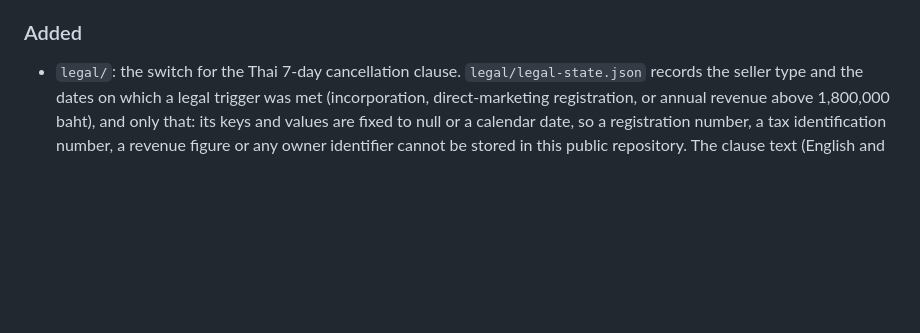
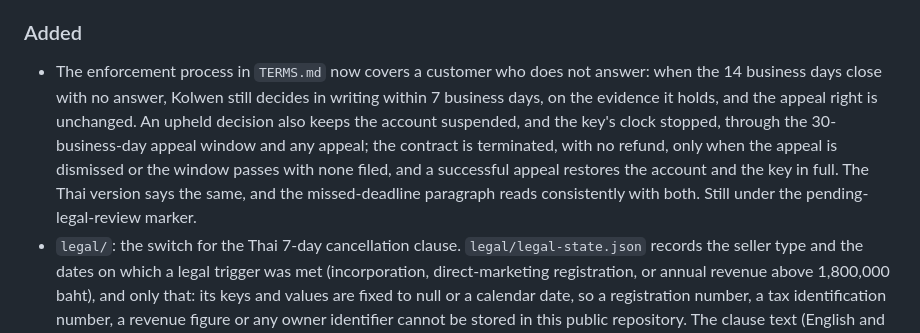
Before and after one commit to TheColliery/Kolwen, a Markdown page: CHANGELOG.md, the part around the change. Rendered like a GitHub page; blank space fills up the shorter version.

```diff
--- a/CHANGELOG.md
+++ b/CHANGELOG.md
@@ -158,6 +158,12 @@ the pointer to it.
 
 ### Added
 
+- The enforcement process in `TERMS.md` now covers a customer who does not answer: when the 14 business days close with
+  no answer, Kolwen still decides in writing within 7 business days, on the evidence it holds, and the appeal right is
+  unchanged. An upheld decision also keeps the account suspended, and the key's clock stopped, through the 30-business-day
+  appeal window and any appeal; the contract is terminated, with no refund, only when the appeal is dismissed or the window
+  passes with none filed, and a successful appeal restores the account and the key in full. The Thai version says the same,
+  and the missed-deadline paragraph reads consistently with both. Still under the pending-legal-review marker.
 - `legal/`: the switch for the Thai 7-day cancellation clause. `legal/legal-state.json` records the seller type and the
   dates on which a legal trigger was met (incorporation, direct-marketing registration, or annual revenue above
   1,800,000 baht), and only that: its keys and values are fixed to null or a calendar date, so a registration number,
```
Also changed, not shown: TERMS.md (+20 -12 lines).
